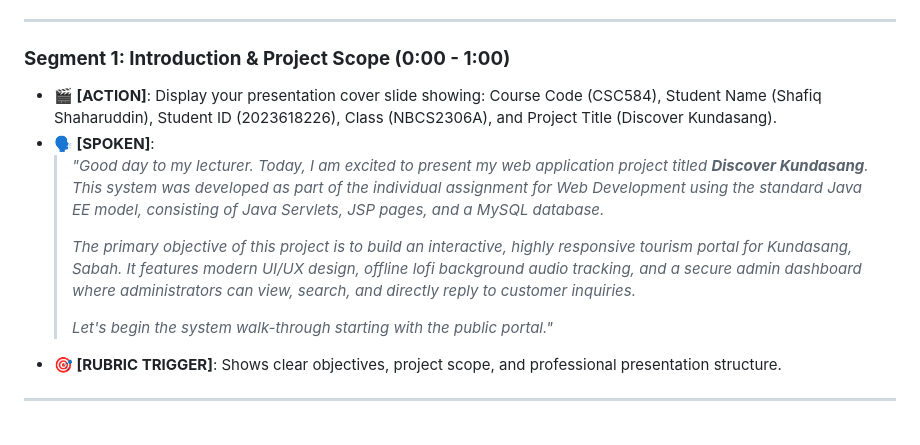
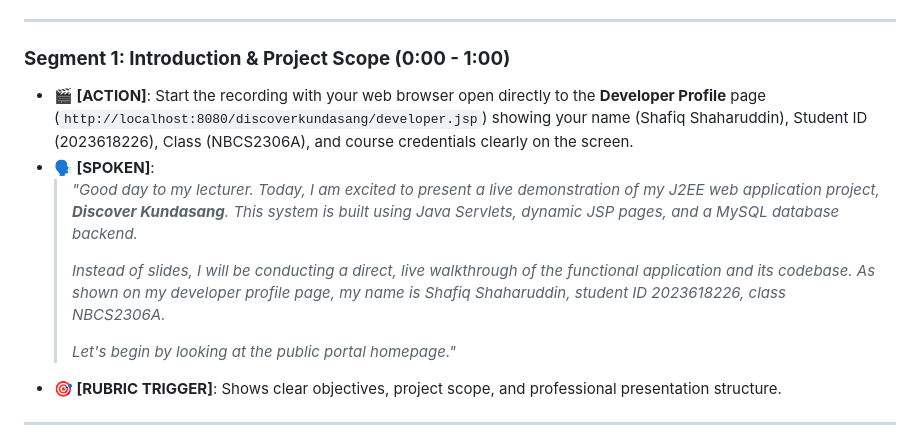
Before and after one commit to ShafiqShaha/DiscoverKundasang, a Markdown page: extra_materials/presentation_script.md, the part around the change. GitHub-like rendering.

Commit message:
Adjust presentation script introduction segment for slide-free presentation starting on the Developer Profile page

```diff
--- a/extra_materials/presentation_script.md
+++ b/extra_materials/presentation_script.md
@@ -11,13 +11,13 @@ Use this script as a word-for-word guide when recording your presentation video.
 ---
 
 ### **Segment 1: Introduction & Project Scope (0:00 - 1:00)**
-* **🎬 [ACTION]**: Display your presentation cover slide showing: Course Code (CSC584), Student Name (Shafiq Shaharuddin), Student ID (2023618226), Class (NBCS2306A), and Project Title (Discover Kundasang).
+* **🎬 [ACTION]**: Start the recording with your web browser open directly to the **Developer Profile** page (`http://localhost:8080/discoverkundasang/developer.jsp`) showing your name (Shafiq Shaharuddin), Student ID (2023618226), Class (NBCS2306A), and course credentials clearly on the screen.
 * **🗣️ [SPOKEN]**:
-  > *"Good day to my lecturer. Today, I am excited to present my web application project titled **Discover Kundasang**. This system was developed as part of the individual assignment for Web Development using the standard Java EE model, consisting of Java Servlets, JSP pages, and a MySQL database.*
+  > *"Good day to my lecturer. Today, I am excited to present a live demonstration of my J2EE web application project, **Discover Kundasang**. This system is built using Java Servlets, dynamic JSP pages, and a MySQL database backend.*
   >
-  > *The primary objective of this project is to build an interactive, highly responsive tourism portal for Kundasang, Sabah. It features modern UI/UX design, offline lofi background audio tracking, and a secure admin dashboard where administrators can view, search, and directly reply to customer inquiries.*
+  > *Instead of slides, I will be conducting a direct, live walkthrough of the functional application and its codebase. As shown on my developer profile page, my name is Shafiq Shaharuddin, student ID 2023618226, class NBCS2306A.*
   >
-  > *Let's begin the system walk-through starting with the public portal."*
+  > *Let's begin by looking at the public portal homepage."*
 * **🎯 [RUBRIC TRIGGER]**: Shows clear objectives, project scope, and professional presentation structure.
 
 ---
```
